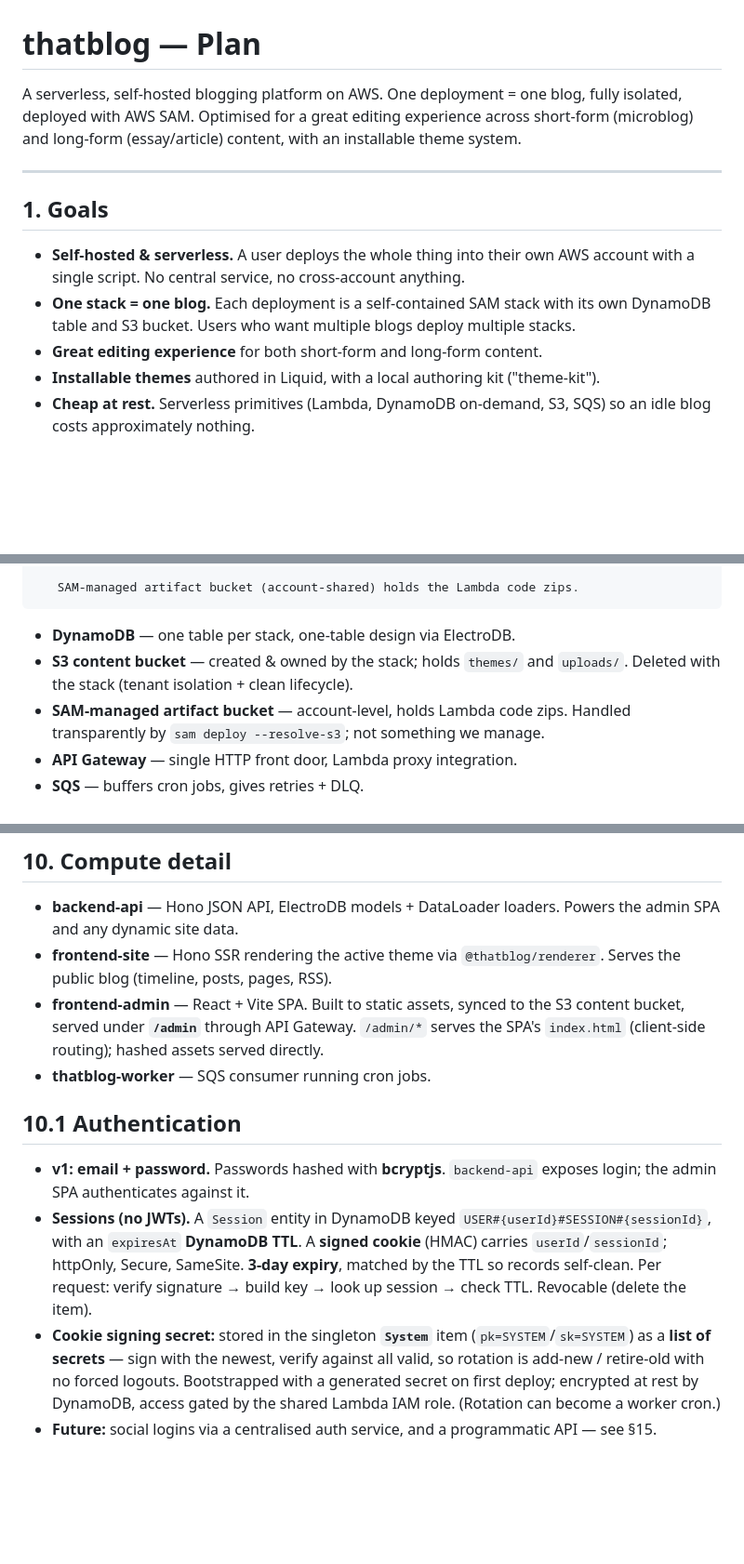
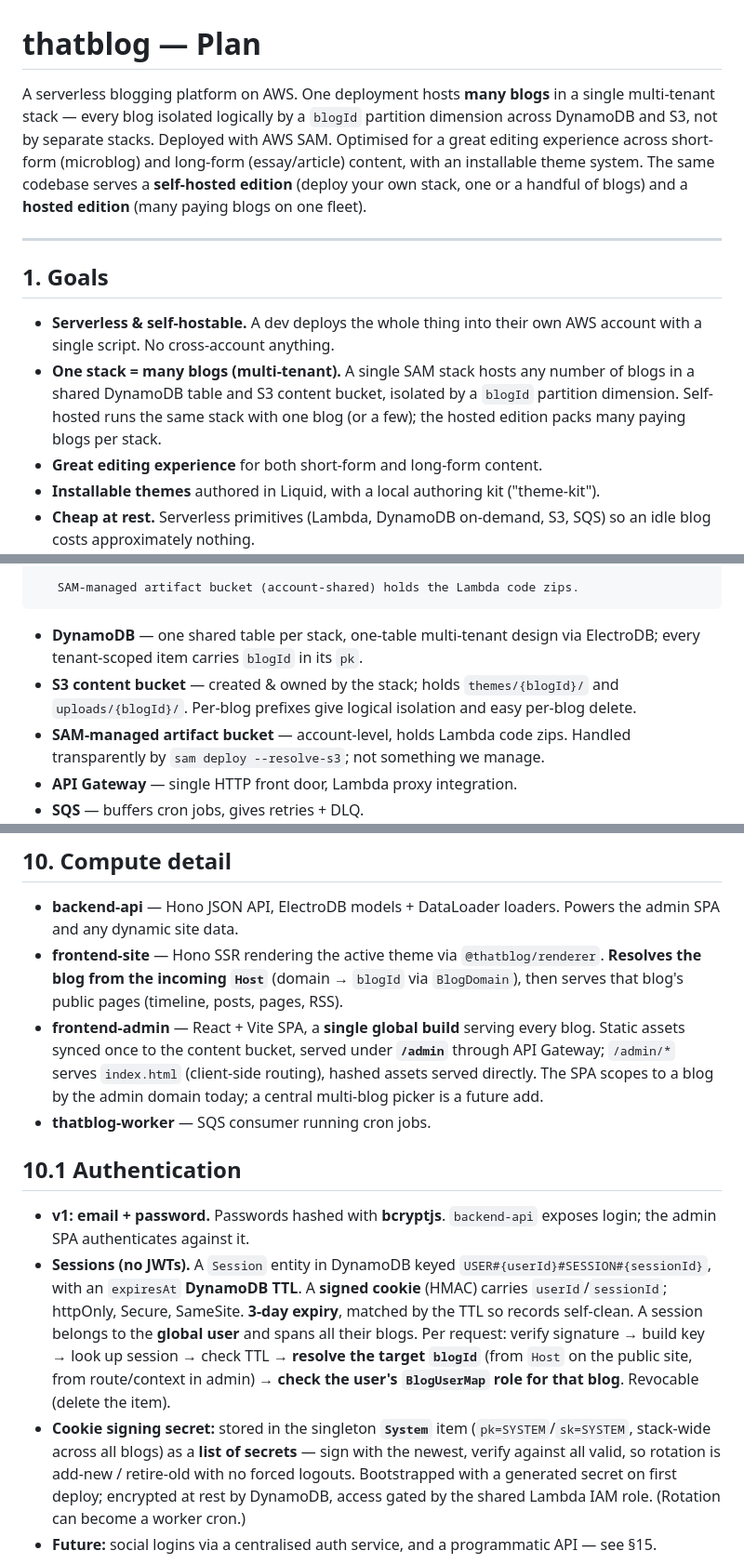
Before and after one commit to jdrydn/thatblog, a Markdown page: PLAN.md, 3 parts joined by grey strips. Shown at 93% size. GitHub-like rendering; blank space fills up the shorter version.

````diff
--- a/PLAN.md
+++ b/PLAN.md
@@ -1,17 +1,21 @@
 # thatblog — Plan
 
-A serverless, self-hosted blogging platform on AWS. One deployment = one blog, fully isolated,
-deployed with AWS SAM. Optimised for a great editing experience across short-form (microblog) and
-long-form (essay/article) content, with an installable theme system.
+A serverless blogging platform on AWS. One deployment hosts **many blogs** in a single multi-tenant
+stack — every blog isolated logically by a `blogId` partition dimension across DynamoDB and S3, not
+by separate stacks. Deployed with AWS SAM. Optimised for a great editing experience across short-form
+(microblog) and long-form (essay/article) content, with an installable theme system. The same
+codebase serves a **self-hosted edition** (deploy your own stack, one or a handful of blogs) and a
+**hosted edition** (many paying blogs on one fleet).
 
 ---
 
 ## 1. Goals
 
-- **Self-hosted & serverless.** A user deploys the whole thing into their own AWS account with a
-  single script. No central service, no cross-account anything.
-- **One stack = one blog.** Each deployment is a self-contained SAM stack with its own DynamoDB
-  table and S3 bucket. Users who want multiple blogs deploy multiple stacks.
+- **Serverless & self-hostable.** A dev deploys the whole thing into their own AWS account with a
+  single script. No cross-account anything.
+- **One stack = many blogs (multi-tenant).** A single SAM stack hosts any number of blogs in a
+  shared DynamoDB table and S3 content bucket, isolated by a `blogId` partition dimension. Self-hosted
+  runs the same stack with one blog (or a few); the hosted edition packs many paying blogs per stack.
 - **Great editing experience** for both short-form and long-form content.
 - **Installable themes** authored in Liquid, with a local authoring kit ("theme-kit").
 - **Cheap at rest.** Serverless primitives (Lambda, DynamoDB on-demand, S3, SQS) so an idle blog
@@ -72,9 +80,10 @@ corner, but not built yet:
    SAM-managed artifact bucket (account-shared) holds the Lambda code zips.
 ```
 
-- **DynamoDB** — one table per stack, one-table design via ElectroDB.
-- **S3 content bucket** — created & owned by the stack; holds `themes/` and `uploads/`. Deleted
-  with the stack (tenant isolation + clean lifecycle).
+- **DynamoDB** — one shared table per stack, one-table multi-tenant design via ElectroDB; every
+  tenant-scoped item carries `blogId` in its `pk`.
+- **S3 content bucket** — created & owned by the stack; holds `themes/{blogId}/` and
+  `uploads/{blogId}/`. Per-blog prefixes give logical isolation and easy per-blog delete.
 - **SAM-managed artifact bucket** — account-level, holds Lambda code zips. Handled transparently by
   `sam deploy --resolve-s3`; not something we manage.
 - **API Gateway** — single HTTP front door, Lambda proxy integration.
@@ -237,11 +251,13 @@ Rules:
 
 - **backend-api** — Hono JSON API, ElectroDB models + DataLoader loaders. Powers the admin SPA and
   any dynamic site data.
-- **frontend-site** — Hono SSR rendering the active theme via `@thatblog/renderer`. Serves the public
-  blog (timeline, posts, pages, RSS).
-- **frontend-admin** — React + Vite SPA. Built to static assets, synced to the S3 content bucket,
-  served under **`/admin`** through API Gateway. `/admin/*` serves the SPA's `index.html` (client-side
-  routing); hashed assets served directly.
+- **frontend-site** — Hono SSR rendering the active theme via `@thatblog/renderer`. **Resolves the
+  blog from the incoming `Host`** (domain → `blogId` via `BlogDomain`), then serves that blog's public pages
+  (timeline, posts, pages, RSS).
+- **frontend-admin** — React + Vite SPA, a **single global build** serving every blog. Static assets
+  synced once to the content bucket, served under **`/admin`** through API Gateway; `/admin/*` serves
+  `index.html` (client-side routing), hashed assets served directly. The SPA scopes to a blog by the
+  admin domain today; a central multi-blog picker is a future add.
 - **thatblog-worker** — SQS consumer running cron jobs.
 
 ## 10.1 Authentication
@@ -250,9 +266,13 @@ Rules:
   admin SPA authenticates against it.
 - **Sessions (no JWTs).** A `Session` entity in DynamoDB keyed `USER#{userId}#SESSION#{sessionId}`,
   with an `expiresAt` **DynamoDB TTL**. A **signed cookie** (HMAC) carries `userId`/`sessionId`;
-  httpOnly, Secure, SameSite. **3-day expiry**, matched by the TTL so records self-clean. Per request:
-  verify signature → build key → look up session → check TTL. Revocable (delete the item).
-- **Cookie signing secret:** stored in the singleton **`System`** item (`pk=SYSTEM`/`sk=SYSTEM`) as a
+  httpOnly, Secure, SameSite. **3-day expiry**, matched by the TTL so records self-clean. A session
+  belongs to the **global user** and spans all their blogs. Per request: verify signature → build key
+  → look up session → check TTL → **resolve the target `blogId`** (from `Host` on the public site,
+  from route/context in admin) → **check the user's `BlogUserMap` role for that blog**. Revocable
+  (delete the item).
+- **Cookie signing secret:** stored in the singleton **`System`** item (`pk=SYSTEM`/`sk=SYSTEM`,
+  stack-wide across all blogs) as a
   **list of secrets** — sign with the newest, verify against all valid, so rotation is add-new /
   retire-old with no forced logouts. Bootstrapped with a generated secret on first deploy; encrypted
   at rest by DynamoDB, access gated by the shared Lambda IAM role. (Rotation can become a worker cron.)
````
Also changed, not shown: other parts of PLAN.md (+45 -22 lines).
